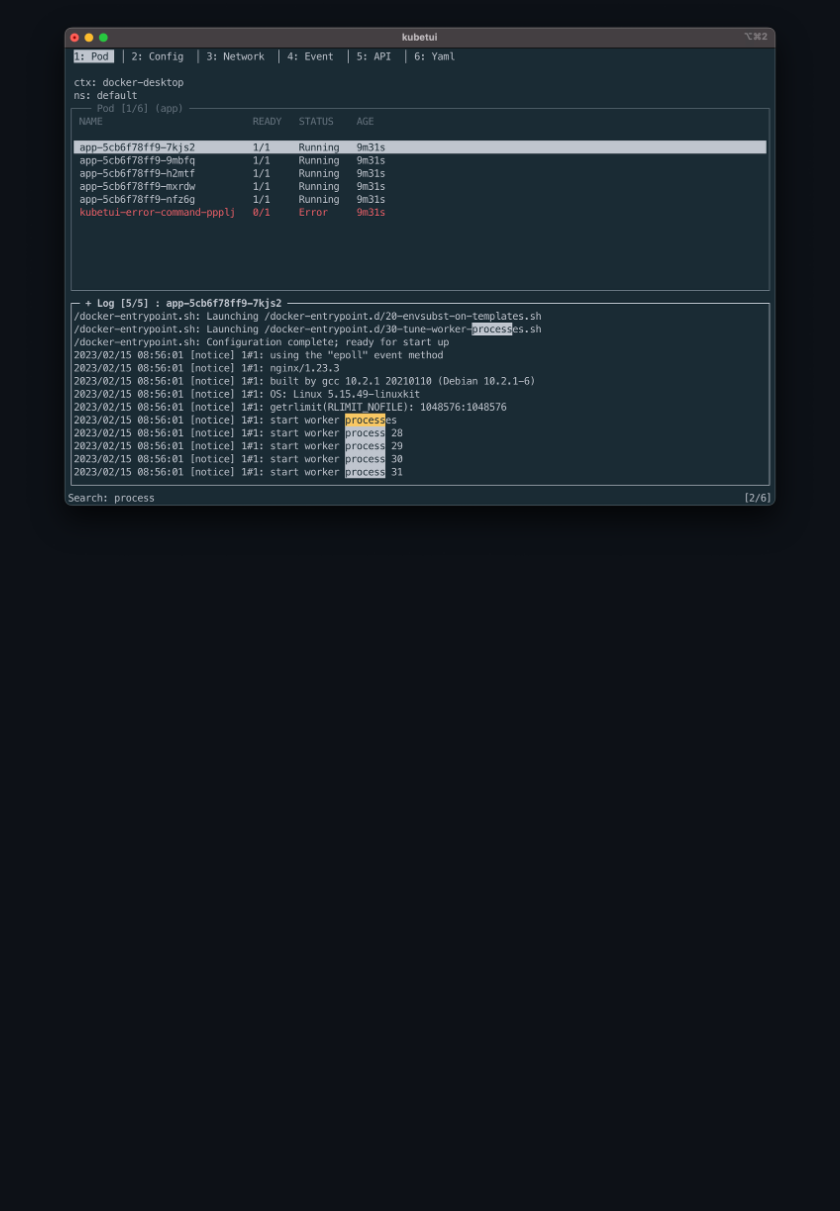
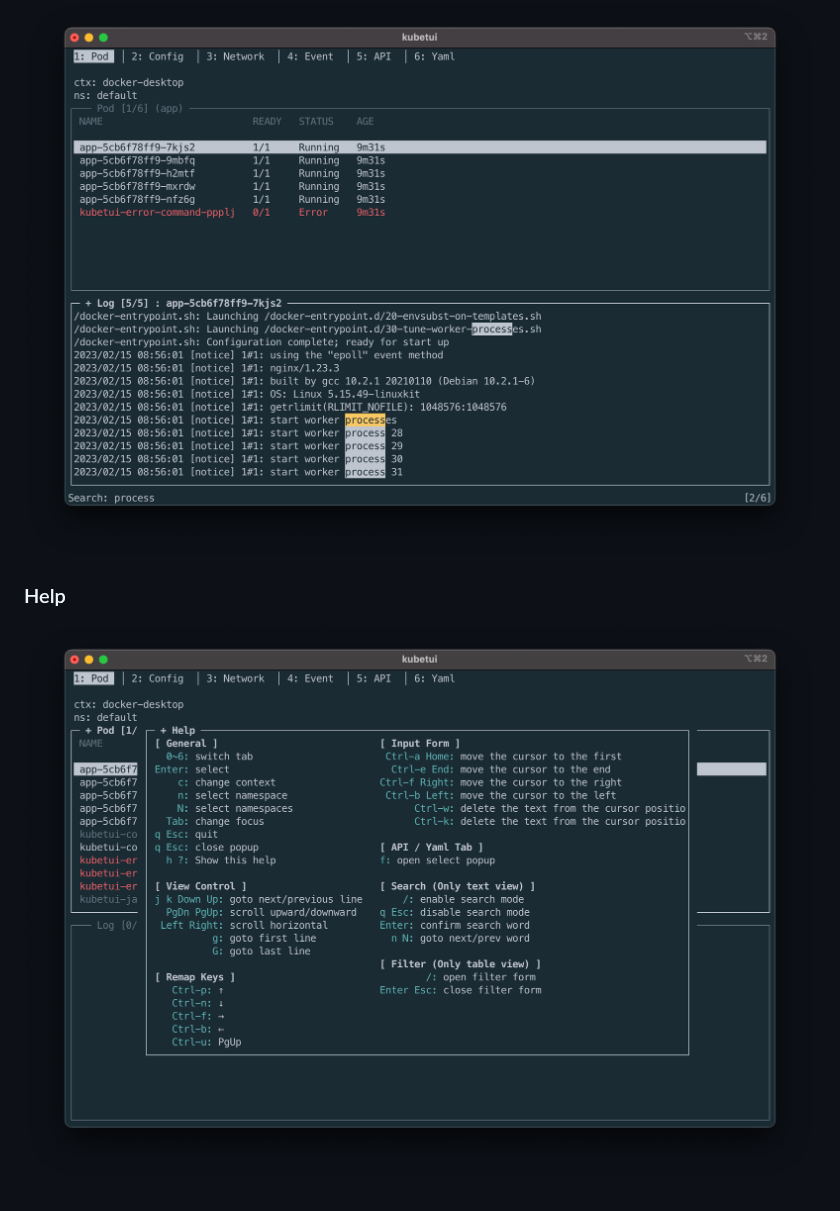
Before and after one commit to sarub0b0/kubetui, a Markdown page: README.md, the part around the change. GitHub-like rendering; pictures changed too: screenshots/help.png (added); blank space fills up the shorter version.

Commit message:
docs: helpのスクリーンショット追加

```diff
--- a/README.md
+++ b/README.md
@@ -176,3 +176,7 @@ This software is available as open source under the terms of the [MIT License](h
 ### Search word
 
 ![](screenshots/search.png)
+
+### Help
+
+![](screenshots/help.png)
```
